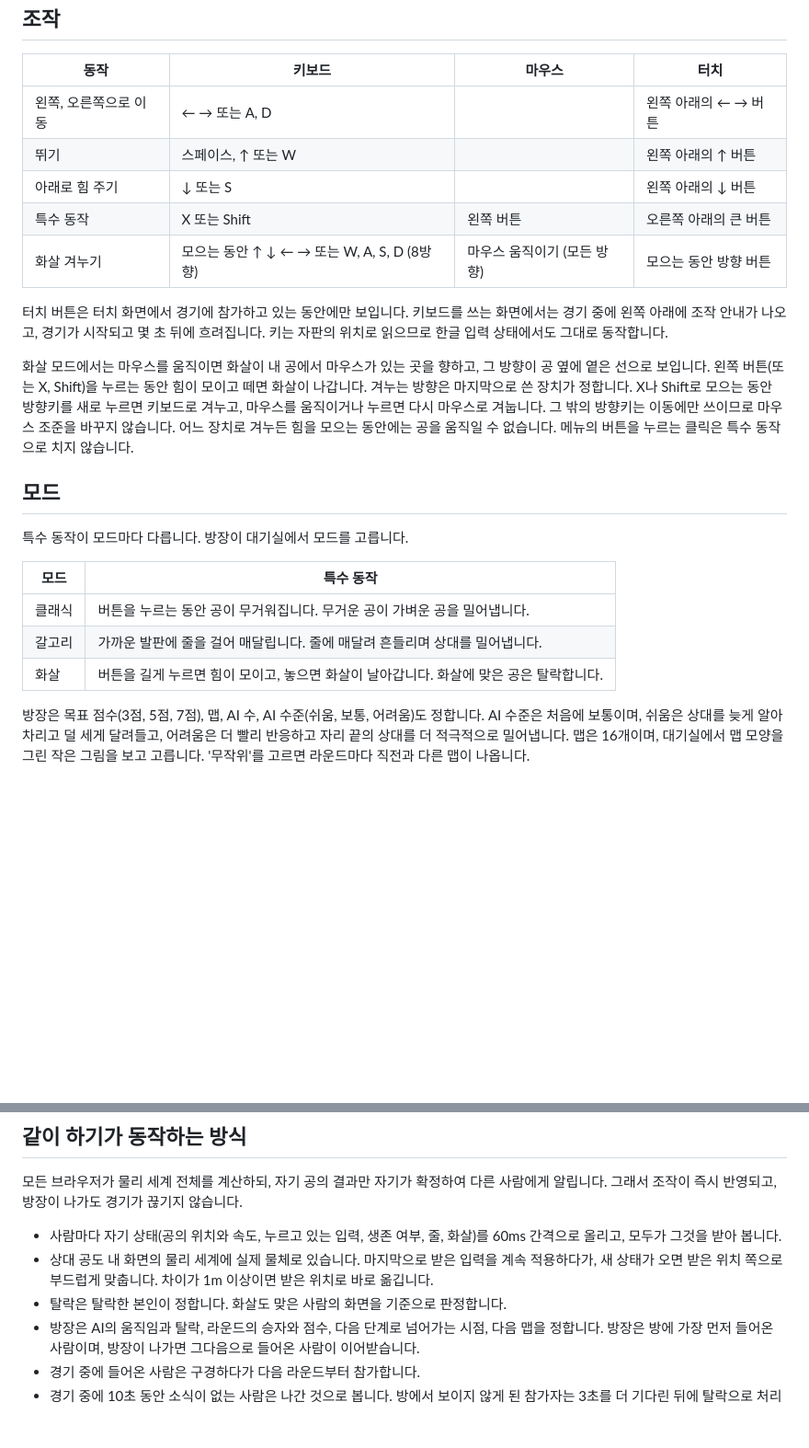
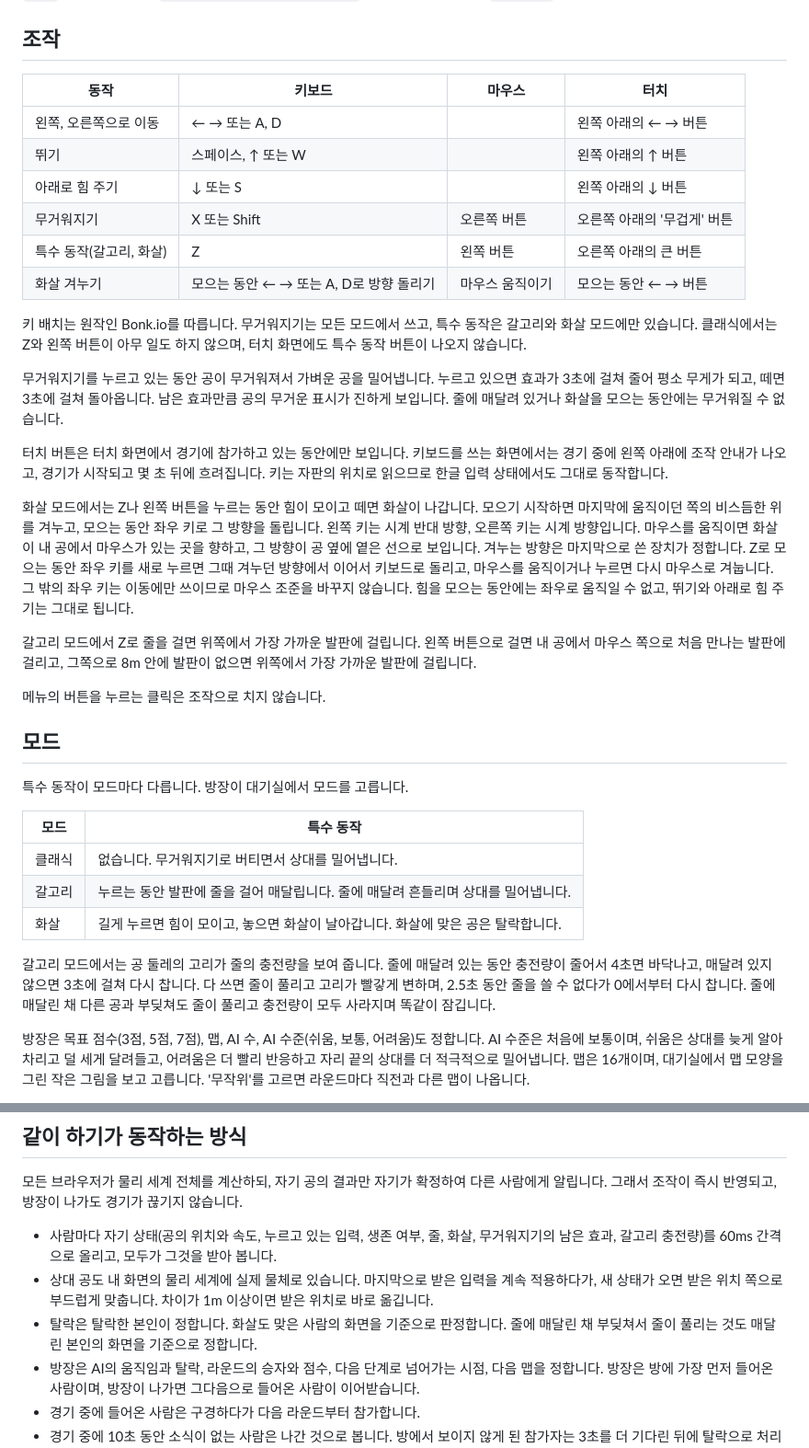
Before and after one commit to GeonWooLogibros/bump-arena, a Markdown page: README.md, 2 parts joined by grey strips. Shown at 92% size. Drawn GitHub-style; blank space fills up the shorter version.

Commit message:
docs: README와 설계 문서의 조작·모드 설명을 새 규칙에 맞게 수정
Co-Authored-By: Claude Opus 5.5 (1M context) <noreply@anthropic.com>

```diff
--- a/README.md
+++ b/README.md
@@ -26,12 +26,21 @@ Node.js 22 이상이 필요합니다.
 | 왼쪽, 오른쪽으로 이동 | ← → 또는 A, D | | 왼쪽 아래의 ← → 버튼 |
 | 뛰기 | 스페이스, ↑ 또는 W | | 왼쪽 아래의 ↑ 버튼 |
 | 아래로 힘 주기 | ↓ 또는 S | | 왼쪽 아래의 ↓ 버튼 |
-| 특수 동작 | X 또는 Shift | 왼쪽 버튼 | 오른쪽 아래의 큰 버튼 |
-| 화살 겨누기 | 모으는 동안 ↑ ↓ ← → 또는 W, A, S, D (8방향) | 마우스 움직이기 (모든 방향) | 모으는 동안 방향 버튼 |
+| 무거워지기 | X 또는 Shift | 오른쪽 버튼 | 오른쪽 아래의 '무겁게' 버튼 |
+| 특수 동작(갈고리, 화살) | Z | 왼쪽 버튼 | 오른쪽 아래의 큰 버튼 |
+| 화살 겨누기 | 모으는 동안 ← → 또는 A, D로 방향 돌리기 | 마우스 움직이기 | 모으는 동안 ← → 버튼 |
+
+키 배치는 원작인 Bonk.io를 따릅니다. 무거워지기는 모든 모드에서 쓰고, 특수 동작은 갈고리와 화살 모드에만 있습니다. 클래식에서는 Z와 왼쪽 버튼이 아무 일도 하지 않으며, 터치 화면에도 특수 동작 버튼이 나오지 않습니다.
+
+무거워지기를 누르고 있는 동안 공이 무거워져서 가벼운 공을 밀어냅니다. 누르고 있으면 효과가 3초에 걸쳐 줄어 평소 무게가 되고, 떼면 3초에 걸쳐 돌아옵니다. 남은 효과만큼 공의 무거운 표시가 진하게 보입니다. 줄에 매달려 있거나 화살을 모으는 동안에는 무거워질 수 없습니다.
 
 터치 버튼은 터치 화면에서 경기에 참가하고 있는 동안에만 보입니다. 키보드를 쓰는 화면에서는 경기 중에 왼쪽 아래에 조작 안내가 나오고, 경기가 시작되고 몇 초 뒤에 흐려집니다. 키는 자판의 위치로 읽으므로 한글 입력 상태에서도 그대로 동작합니다.
 
-화살 모드에서는 마우스를 움직이면 화살이 내 공에서 마우스가 있는 곳을 향하고, 그 방향이 공 옆에 옅은 선으로 보입니다. 왼쪽 버튼(또는 X, Shift)을 누르는 동안 힘이 모이고 떼면 화살이 나갑니다. 겨누는 방향은 마지막으로 쓴 장치가 정합니다. X나 Shift로 모으는 동안 방향키를 새로 누르면 키보드로 겨누고, 마우스를 움직이거나 누르면 다시 마우스로 겨눕니다. 그 밖의 방향키는 이동에만 쓰이므로 마우스 조준을 바꾸지 않습니다. 어느 장치로 겨누든 힘을 모으는 동안에는 공을 움직일 수 없습니다. 메뉴의 버튼을 누르는 클릭은 특수 동작으로 치지 않습니다.
+화살 모드에서는 Z나 왼쪽 버튼을 누르는 동안 힘이 모이고 떼면 화살이 나갑니다. 모으기 시작하면 마지막에 움직이던 쪽의 비스듬한 위를 겨누고, 모으는 동안 좌우 키로 그 방향을 돌립니다. 왼쪽 키는 시계 반대 방향, 오른쪽 키는 시계 방향입니다. 마우스를 움직이면 화살이 내 공에서 마우스가 있는 곳을 향하고, 그 방향이 공 옆에 옅은 선으로 보입니다. 겨누는 방향은 마지막으로 쓴 장치가 정합니다. Z로 모으는 동안 좌우 키를 새로 누르면 그때 겨누던 방향에서 이어서 키보드로 돌리고, 마우스를 움직이거나 누르면 다시 마우스로 겨눕니다. 그 밖의 좌우 키는 이동에만 쓰이므로 마우스 조준을 바꾸지 않습니다. 힘을 모으는 동안에는 좌우로 움직일 수 없고, 뛰기와 아래로 힘 주기는 그대로 됩니다.
+
+갈고리 모드에서 Z로 줄을 걸면 위쪽에서 가장 가까운 발판에 걸립니다. 왼쪽 버튼으로 걸면 내 공에서 마우스 쪽으로 처음 만나는 발판에 걸리고, 그쪽으로 8m 안에 발판이 없으면 위쪽에서 가장 가까운 발판에 걸립니다.
+
+메뉴의 버튼을 누르는 클릭은 조작으로 치지 않습니다.
 
 ## 모드
 
@@ -39,9 +48,11 @@ Node.js 22 이상이 필요합니다.
 
 | 모드 | 특수 동작 |
 | --- | --- |
-| 클래식 | 버튼을 누르는 동안 공이 무거워집니다. 무거운 공이 가벼운 공을 밀어냅니다. |
-| 갈고리 | 가까운 발판에 줄을 걸어 매달립니다. 줄에 매달려 흔들리며 상대를 밀어냅니다. |
-| 화살 | 버튼을 길게 누르면 힘이 모이고, 놓으면 화살이 날아갑니다. 화살에 맞은 공은 탈락합니다. |
+| 클래식 | 없습니다. 무거워지기로 버티면서 상대를 밀어냅니다. |
+| 갈고리 | 누르는 동안 발판에 줄을 걸어 매달립니다. 줄에 매달려 흔들리며 상대를 밀어냅니다. |
+| 화살 | 길게 누르면 힘이 모이고, 놓으면 화살이 날아갑니다. 화살에 맞은 공은 탈락합니다. |
+
+갈고리 모드에서는 공 둘레의 고리가 줄의 충전량을 보여 줍니다. 줄에 매달려 있는 동안 충전량이 줄어서 4초면 바닥나고, 매달려 있지 않으면 3초에 걸쳐 다시 찹니다. 다 쓰면 줄이 풀리고 고리가 빨갛게 변하며, 2.5초 동안 줄을 쓸 수 없다가 0에서부터 다시 찹니다. 줄에 매달린 채 다른 공과 부딪쳐도 줄이 풀리고 충전량이 모두 사라지며 똑같이 잠깁니다.
 
 방장은 목표 점수(3점, 5점, 7점), 맵, AI 수, AI 수준(쉬움, 보통, 어려움)도 정합니다. AI 수준은 처음에 보통이며, 쉬움은 상대를 늦게 알아차리고 덜 세게 달려들고, 어려움은 더 빨리 반응하고 자리 끝의 상대를 더 적극적으로 밀어냅니다. 맵은 16개이며, 대기실에서 맵 모양을 그린 작은 그림을 보고 고릅니다. '무작위'를 고르면 라운드마다 직전과 다른 맵이 나옵니다.
 
@@ -56,9 +67,9 @@ Node.js 22 이상이 필요합니다.
 
 모든 브라우저가 물리 세계 전체를 계산하되, 자기 공의 결과만 자기가 확정하여 다른 사람에게 알립니다. 그래서 조작이 즉시 반영되고, 방장이 나가도 경기가 끊기지 않습니다.
 
-- 사람마다 자기 상태(공의 위치와 속도, 누르고 있는 입력, 생존 여부, 줄, 화살)를 60ms 간격으로 올리고, 모두가 그것을 받아 봅니다.
+- 사람마다 자기 상태(공의 위치와 속도, 누르고 있는 입력, 생존 여부, 줄, 화살, 무거워지기의 남은 효과, 갈고리 충전량)를 60ms 간격으로 올리고, 모두가 그것을 받아 봅니다.
 - 상대 공도 내 화면의 물리 세계에 실제 물체로 있습니다. 마지막으로 받은 입력을 계속 적용하다가, 새 상태가 오면 받은 위치 쪽으로 부드럽게 맞춥니다. 차이가 1m 이상이면 받은 위치로 바로 옮깁니다.
-- 탈락은 탈락한 본인이 정합니다. 화살도 맞은 사람의 화면을 기준으로 판정합니다.
+- 탈락은 탈락한 본인이 정합니다. 화살도 맞은 사람의 화면을 기준으로 판정합니다. 줄에 매달린 채 부딪쳐서 줄이 풀리는 것도 매달린 본인의 화면을 기준으로 정합니다.
 - 방장은 AI의 움직임과 탈락, 라운드의 승자와 점수, 다음 단계로 넘어가는 시점, 다음 맵을 정합니다. 방장은 방에 가장 먼저 들어온 사람이며, 방장이 나가면 그다음으로 들어온 사람이 이어받습니다.
 - 경기 중에 들어온 사람은 구경하다가 다음 라운드부터 참가합니다.
 - 경기 중에 10초 동안 소식이 없는 사람은 나간 것으로 봅니다. 방에서 보이지 않게 된 참가자는 3초를 더 기다린 뒤에 탈락으로 처리합니다.
```
Also changed, not shown: 1 other file.
